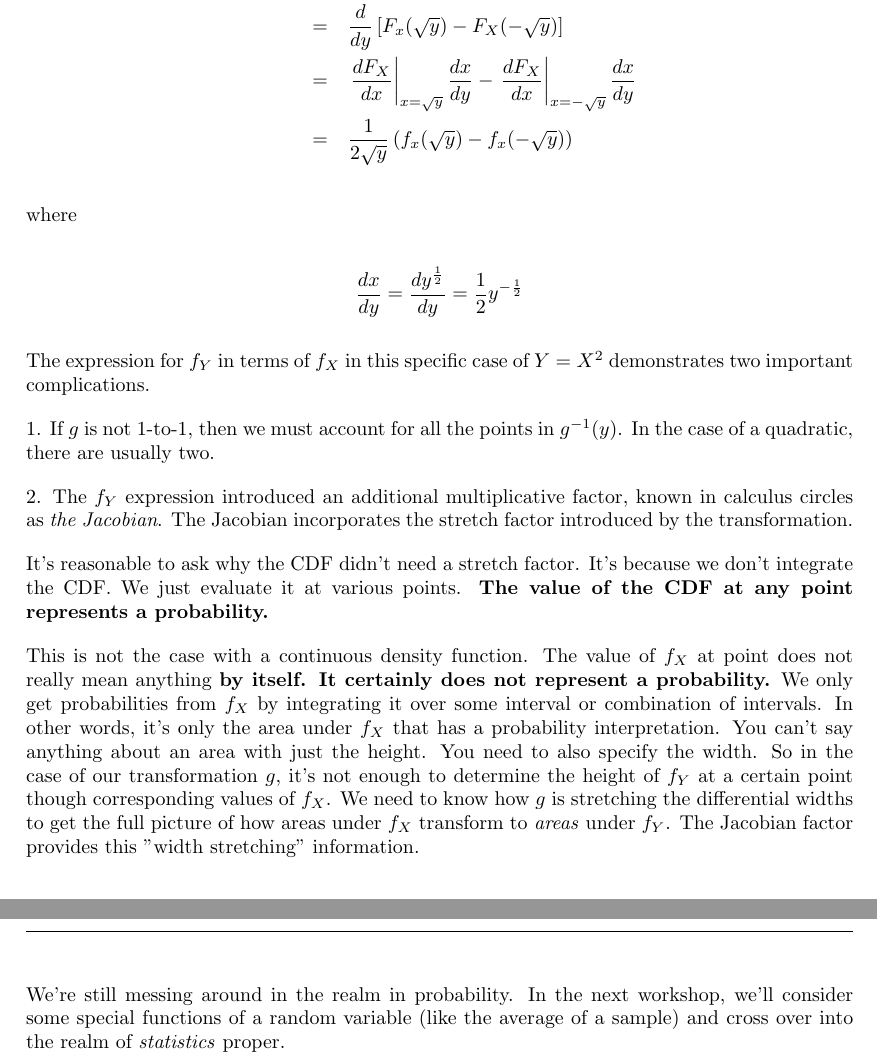
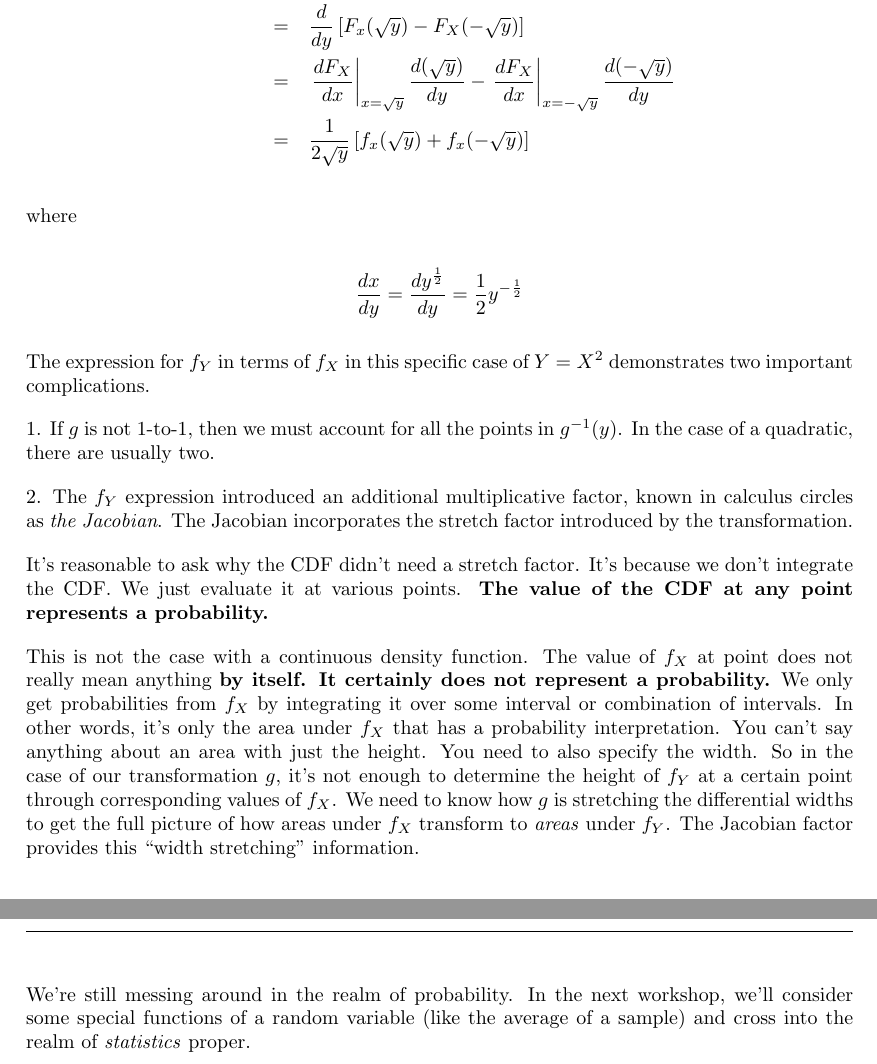
Before and after one commit to lacounty-isab/workshops, a LaTeX document (ds/r/rvFunctions.tex): two parts of pages 3 and 4 of 4, joined at a grey line, cut so that both start at the same text. Compiled offline with pdfLaTeX.

Commit message:
Fixed typos in rvFunctions.tex.

```diff
--- a/ds/r/rvFunctions.tex
+++ b/ds/r/rvFunctions.tex
@@ -92,9 +92,9 @@ the CDF, we can derive the PDF.
 \begin{eqnarray*}
 f_Y(y) &= &\frac{d}{dy}F_Y(y) \\
    &= &\frac{d}{dy}\left[ F_x(\sqrt{y}) - F_X(-\sqrt{y}) \right] \\
-   &= &\left. \frac{dF_X}{dx} \right\vert_{x=\sqrt{y}} \frac{dx}{dy} -
-   \left. \frac{dF_X}{dx} \right \vert_{x=-\sqrt{y}} \frac{dx}{dy} \\
-   &= &\frac{1}{2\sqrt{y}} \left( f_x(\sqrt{y}) - f_x(-\sqrt{y}) \right)
+   &= &\left. \frac{dF_X}{dx} \right\vert_{x=\sqrt{y}} \frac{d(\sqrt{y})}{dy} -
+   \left. \frac{dF_X}{dx} \right \vert_{x=-\sqrt{y}} \frac{d(-\sqrt{y})}{dy} \\
+   &= &\frac{1}{2\sqrt{y}} \left[ f_x(\sqrt{y}) + f_x(-\sqrt{y}) \right]
 \end{eqnarray*}
 
 where
@@ -130,14 +130,14 @@ area under $f_X$ that has a probability interpretation.  You
 can't say anything about an area with just the height.  You
 need to also specify the width.  So in the case of our transformation
 $g$, it's not enough to determine the height of $f_Y$ at a certain
-point though corresponding values of $f_X$.  We need to know how
+point through corresponding values of $f_X$.  We need to know how
 $g$ is stretching the differential widths to get the full picture
 of how areas under $f_X$ transform to \emph{areas} under $f_Y$.  The
-Jacobian factor provides this "width stretching" information.
+Jacobian factor provides this ``width stretching'' information.
 
-We're still messing around in the realm in probability.  In the next
+We're still messing around in the realm of probability.  In the next
 workshop, we'll consider some special functions of a random
-variable (like the average of a sample) and cross over into the
+variable (like the average of a sample) and cross into the
 realm of \emph{statistics} proper.
 
 
```
Also changed, not shown: ds/r/rvFunctions.pdf, ds/r/rvFunctions.tex (8 more changed lines).
